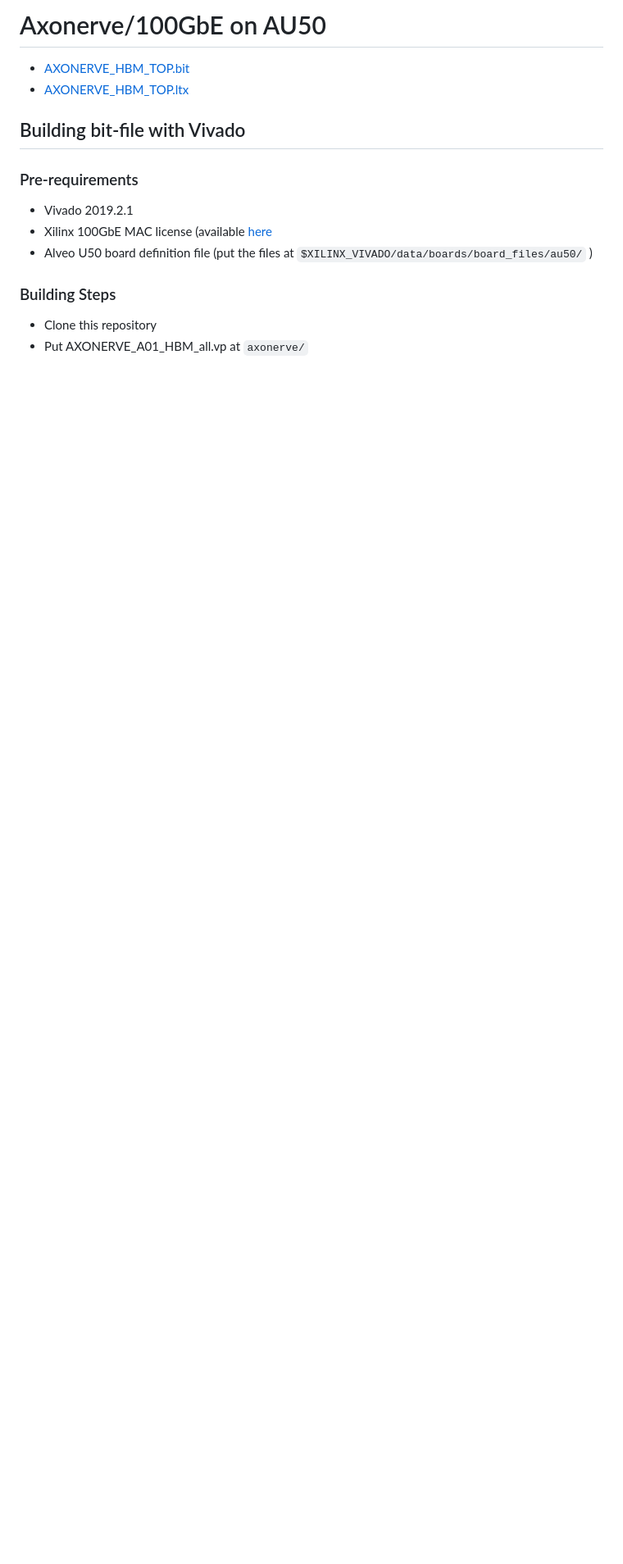
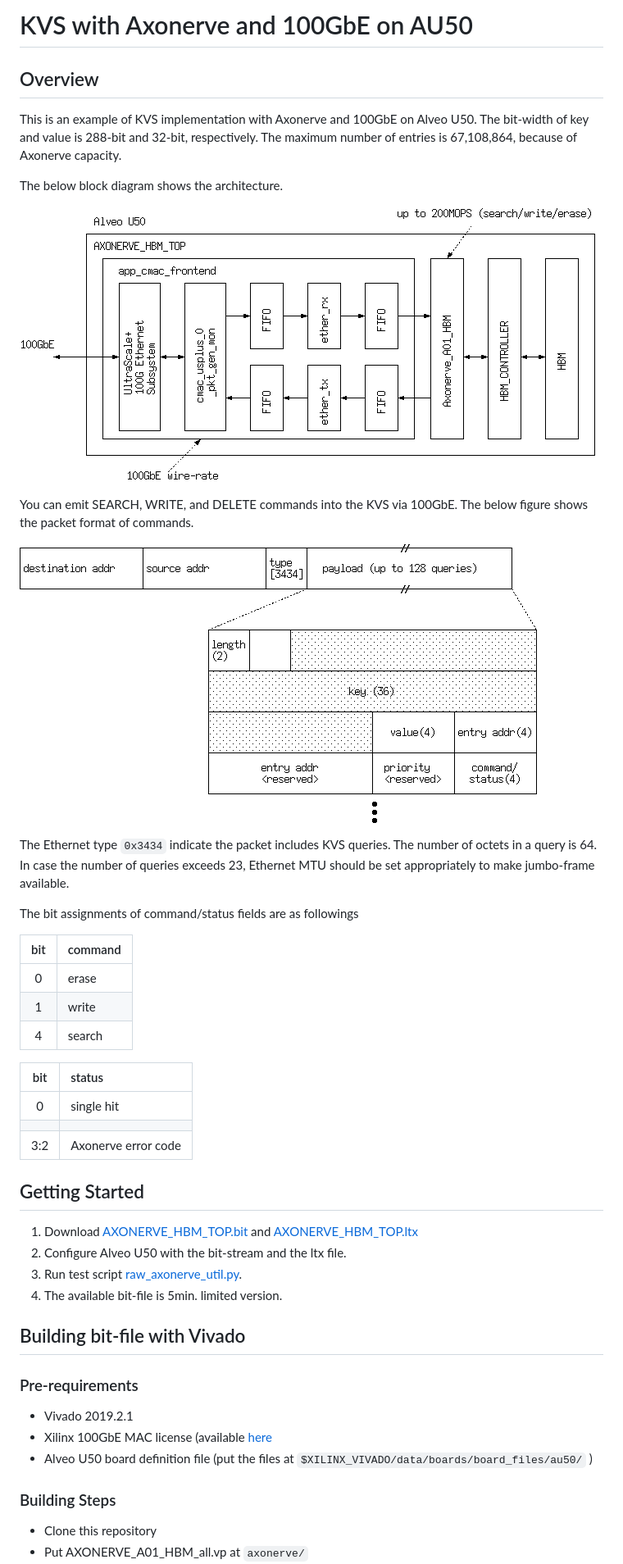
Before and after one commit to miyo/axonerve_kvs_on_au50, a Markdown page: README.md, the part around the change printed below. Shown: that part at 82% size. GitHub-like rendering; pictures changed too: doc/overview.png (added), doc/packet_format.png (added); blank space fills up the shorter version.

```diff
--- a/README.md
+++ b/README.md
@@ -1,7 +1,39 @@
-# Axonerve/100GbE on AU50
+# KVS with Axonerve and 100GbE on AU50
 
-* [AXONERVE_HBM_TOP.bit](./bin/AXONERVE_HBM_TOP.bit (5min. limited version))
-* [AXONERVE_HBM_TOP.ltx](./bin/AXONERVE_HBM_TOP.ltx)
+## Overview
+
+This is an example of KVS implementation with Axonerve and 100GbE on Alveo U50. The bit-width of key and value is 288-bit and 32-bit, respectively. The maximum number of entries is 67,108,864, because of  Axonerve capacity.
+
+The below block diagram shows the architecture.
+
+![block diagram](./doc/overview.png)
+
+You can emit SEARCH, WRITE, and DELETE commands into the KVS via 100GbE. The below figure shows the packet format of commands.
+
+![packet format](./doc/packet_format.png)
+
+The Ethernet type `0x3434` indicate the packet includes KVS queries. The number of octets in a query is 64. In case the number of queries exceeds 23, Ethernet MTU should be set appropriately to make jumbo-frame available.
+
+The bit assignments of command/status fields are as followings
+
+| bit | command |
+|:---:|:--------|
+| 0   | erase   |
+| 1   | write   |
+| 4   | search  |
+
+| bit | status              |
+|:---:|:--------------------|
+| 0   | single hit          |
+|     |                     |
+| 3:2 | Axonerve error code |
+
+## Getting Started
+
+1. Download [AXONERVE_HBM_TOP.bit](./bin/AXONERVE_HBM_TOP.bit) and [AXONERVE_HBM_TOP.ltx](./bin/AXONERVE_HBM_TOP.ltx)
+1. Configure Alveo U50 with the bit-stream and the ltx file.
+1. Run test script [raw_axonerve_util.py](./software/raw_axonerve_util.py).
+1. The available bit-file is 5min. limited version.
 
 ## Building bit-file with Vivado
 
```
Also changed, not shown: other parts of README.md (+3 -5 lines), 2 other files.
